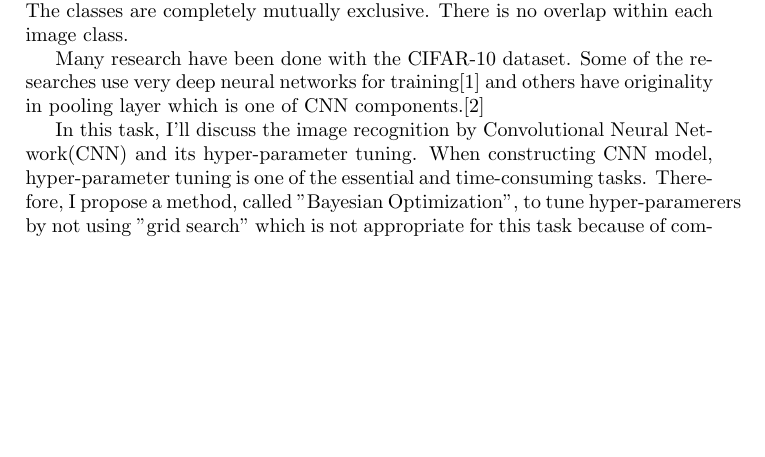
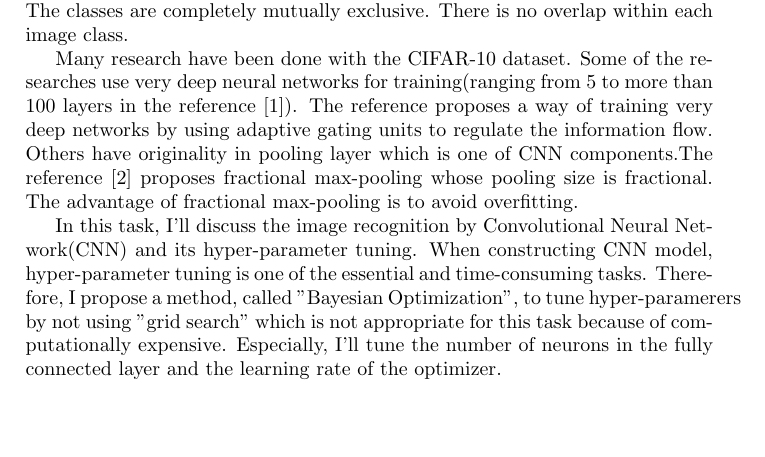
Before and after one commit to RyosukeHonda/Machine-Learning-ND, a LaTeX document (Project5/Tex file/capstone.tex, which reads Project5/Tex file/Tex_Section1/Problem_Statement.tex): part of page 1 of 19, cut so that both start at the same text, the shorter picture padded with empty space. Compiled offline with pdfLaTeX.

Commit message:
add more explanation on problem statement

```diff
--- a/Project5/Tex file/Tex_Section1/Problem_Statement.tex
+++ b/Project5/Tex file/Tex_Section1/Problem_Statement.tex
@@ -10,8 +10,8 @@ The classes are completely mutually exclusive. There is no overlap within each i
 
 
 
-Many research have been done with the CIFAR-10 dataset. Some of the researches use very deep neural networks for training\cite{Very deep} and others have originality in pooling layer which is one of CNN components.\cite{Fractional}
+Many research have been done with the CIFAR-10 dataset. Some of the researches use very deep neural networks for training(ranging from 5 to more than 100 layers in the reference \cite{Very deep}). The reference proposes a way of training very deep networks by using adaptive gating units to regulate the information flow. Others have originality in pooling layer which is one of CNN components.The reference \cite{Fractional} proposes fractional max-pooling whose pooling size is fractional. The advantage of fractional max-pooling is to avoid overfitting.
 
 
 
-In this task, I'll discuss the image recognition by Convolutional Neural Network(CNN) and its hyper-parameter tuning. When constructing CNN model, hyper-parameter tuning is one of the essential and time-consuming tasks. Therefore, I propose a method, called "Bayesian Optimization", to tune hyper-paramerers by not using "grid search" which is not appropriate for this task because of computationally expensive.
+In this task, I'll discuss the image recognition by Convolutional Neural Network(CNN) and its hyper-parameter tuning. When constructing CNN model, hyper-parameter tuning is one of the essential and time-consuming tasks. Therefore, I propose a method, called "Bayesian Optimization", to tune hyper-paramerers by not using "grid search" which is not appropriate for this task because of computationally expensive. Especially, I'll tune the number of neurons in the fully connected layer and the learning rate of the optimizer.
```
Also changed, not shown: Project5/Tex file/capstone.pdf, 3 other files.
